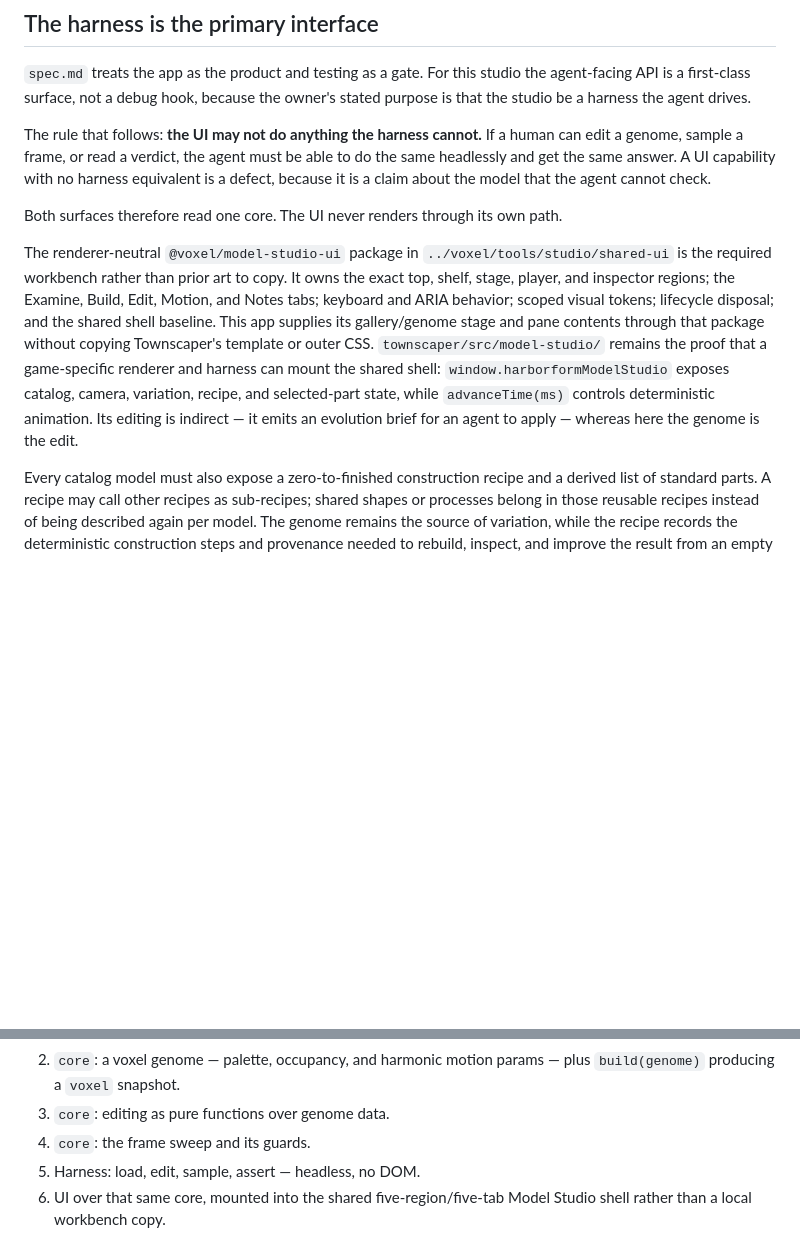
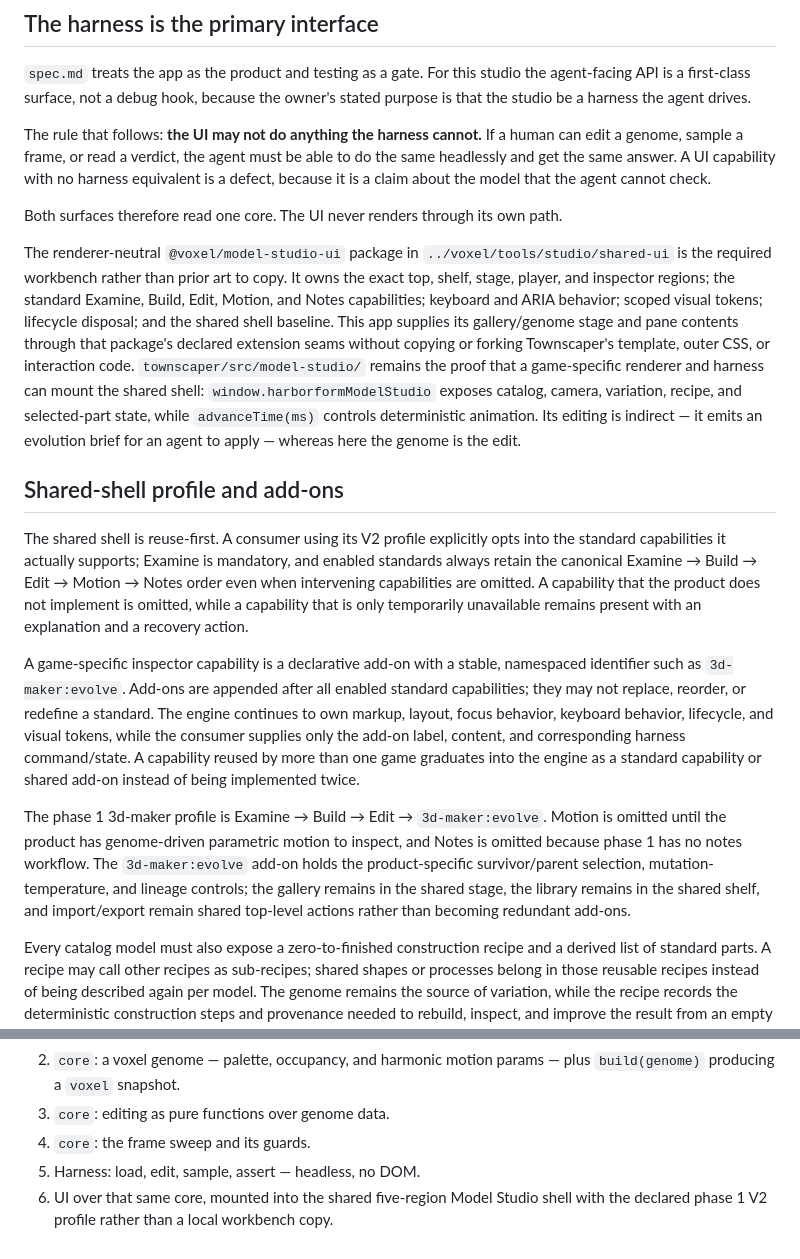
Before and after one commit to yanfengliu/3d-maker, a Markdown page: docs/design/model-studio.md, 2 parts joined by grey strips. GitHub-like rendering; blank space fills up the shorter version.

Commit message:
docs(studio): define shared V2 profile

```diff
--- a/docs/design/model-studio.md
+++ b/docs/design/model-studio.md
@@ -42,7 +42,15 @@ The rule that follows: **the UI may not do anything the harness cannot.** If a h
 
 Both surfaces therefore read one core. The UI never renders through its own path.
 
-The renderer-neutral `@voxel/model-studio-ui` package in `../voxel/tools/studio/shared-ui` is the required workbench rather than prior art to copy. It owns the exact top, shelf, stage, player, and inspector regions; the Examine, Build, Edit, Motion, and Notes tabs; keyboard and ARIA behavior; scoped visual tokens; lifecycle disposal; and the shared shell baseline. This app supplies its gallery/genome stage and pane contents through that package without copying Townscaper's template or outer CSS. `townscaper/src/model-studio/` remains the proof that a game-specific renderer and harness can mount the shared shell: `window.harborformModelStudio` exposes catalog, camera, variation, recipe, and selected-part state, while `advanceTime(ms)` controls deterministic animation. Its editing is indirect — it emits an evolution brief for an agent to apply — whereas here the genome is the edit.
+The renderer-neutral `@voxel/model-studio-ui` package in `../voxel/tools/studio/shared-ui` is the required workbench rather than prior art to copy. It owns the exact top, shelf, stage, player, and inspector regions; the standard Examine, Build, Edit, Motion, and Notes capabilities; keyboard and ARIA behavior; scoped visual tokens; lifecycle disposal; and the shared shell baseline. This app supplies its gallery/genome stage and pane contents through that package's declared extension seams without copying or forking Townscaper's template, outer CSS, or interaction code. `townscaper/src/model-studio/` remains the proof that a game-specific renderer and harness can mount the shared shell: `window.harborformModelStudio` exposes catalog, camera, variation, recipe, and selected-part state, while `advanceTime(ms)` controls deterministic animation. Its editing is indirect — it emits an evolution brief for an agent to apply — whereas here the genome is the edit.
+
+## Shared-shell profile and add-ons
+
+The shared shell is reuse-first. A consumer using its V2 profile explicitly opts into the standard capabilities it actually supports; Examine is mandatory, and enabled standards always retain the canonical Examine → Build → Edit → Motion → Notes order even when intervening capabilities are omitted. A capability that the product does not implement is omitted, while a capability that is only temporarily unavailable remains present with an explanation and a recovery action.
+
+A game-specific inspector capability is a declarative add-on with a stable, namespaced identifier such as `3d-maker:evolve`. Add-ons are appended after all enabled standard capabilities; they may not replace, reorder, or redefine a standard. The engine continues to own markup, layout, focus behavior, keyboard behavior, lifecycle, and visual tokens, while the consumer supplies only the add-on label, content, and corresponding harness command/state. A capability reused by more than one game graduates into the engine as a standard capability or shared add-on instead of being implemented twice.
+
+The phase 1 3d-maker profile is Examine → Build → Edit → `3d-maker:evolve`. Motion is omitted until the product has genome-driven parametric motion to inspect, and Notes is omitted because phase 1 has no notes workflow. The `3d-maker:evolve` add-on holds the product-specific survivor/parent selection, mutation-temperature, and lineage controls; the gallery remains in the shared stage, the library remains in the shared shelf, and import/export remain shared top-level actions rather than becoming redundant add-ons.
 
 Every catalog model must also expose a zero-to-finished construction recipe and a derived list of standard parts. A recipe may call other recipes as sub-recipes; shared shapes or processes belong in those reusable recipes instead of being described again per model. The genome remains the source of variation, while the recipe records the deterministic construction steps and provenance needed to rebuild, inspect, and improve the result from an empty model.
 
@@ -64,4 +72,4 @@ These are ported from `voxel`'s `scripts/inspect-frames.mjs`, where each is prov
 3. `core`: editing as pure functions over genome data.
 4. `core`: the frame sweep and its guards.
 5. Harness: load, edit, sample, assert — headless, no DOM.
-6. UI over that same core, mounted into the shared five-region/five-tab Model Studio shell rather than a local workbench copy.
+6. UI over that same core, mounted into the shared five-region Model Studio shell with the declared phase 1 V2 profile rather than a local workbench copy.
```
